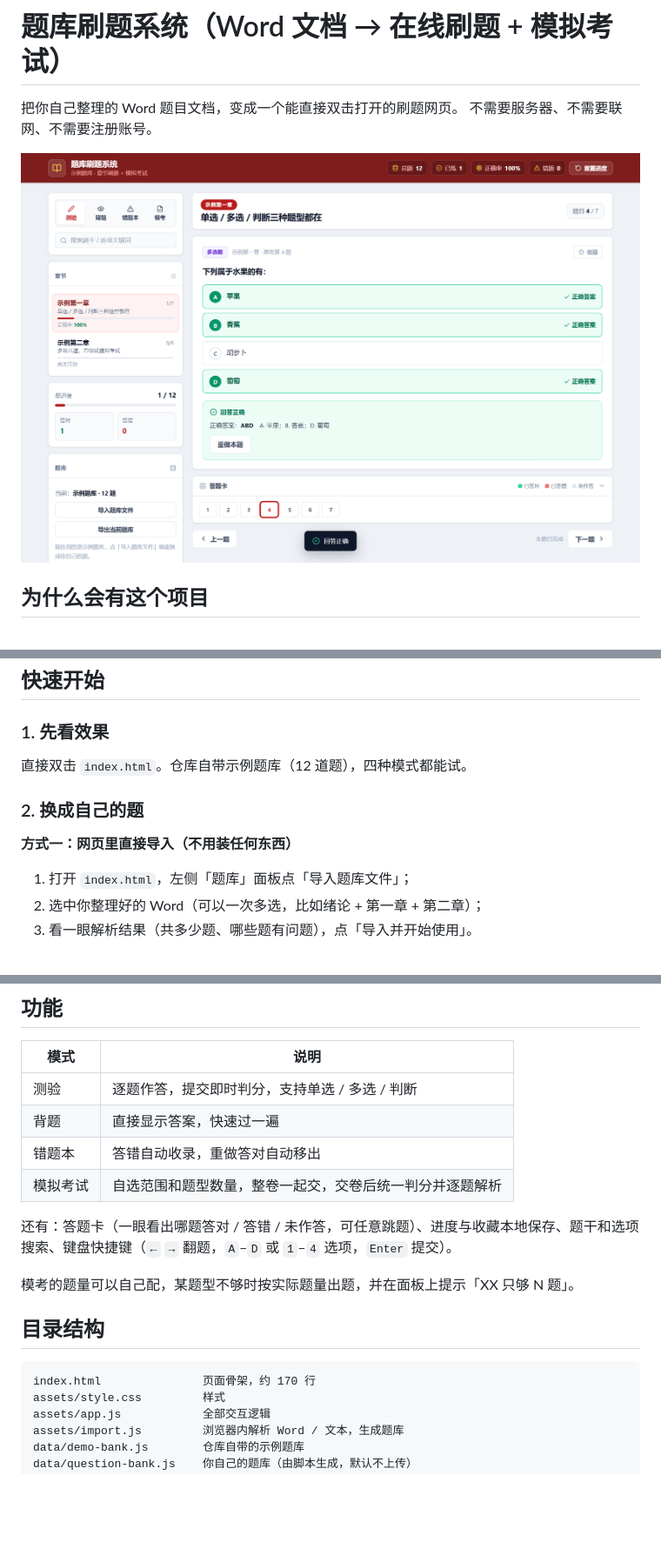
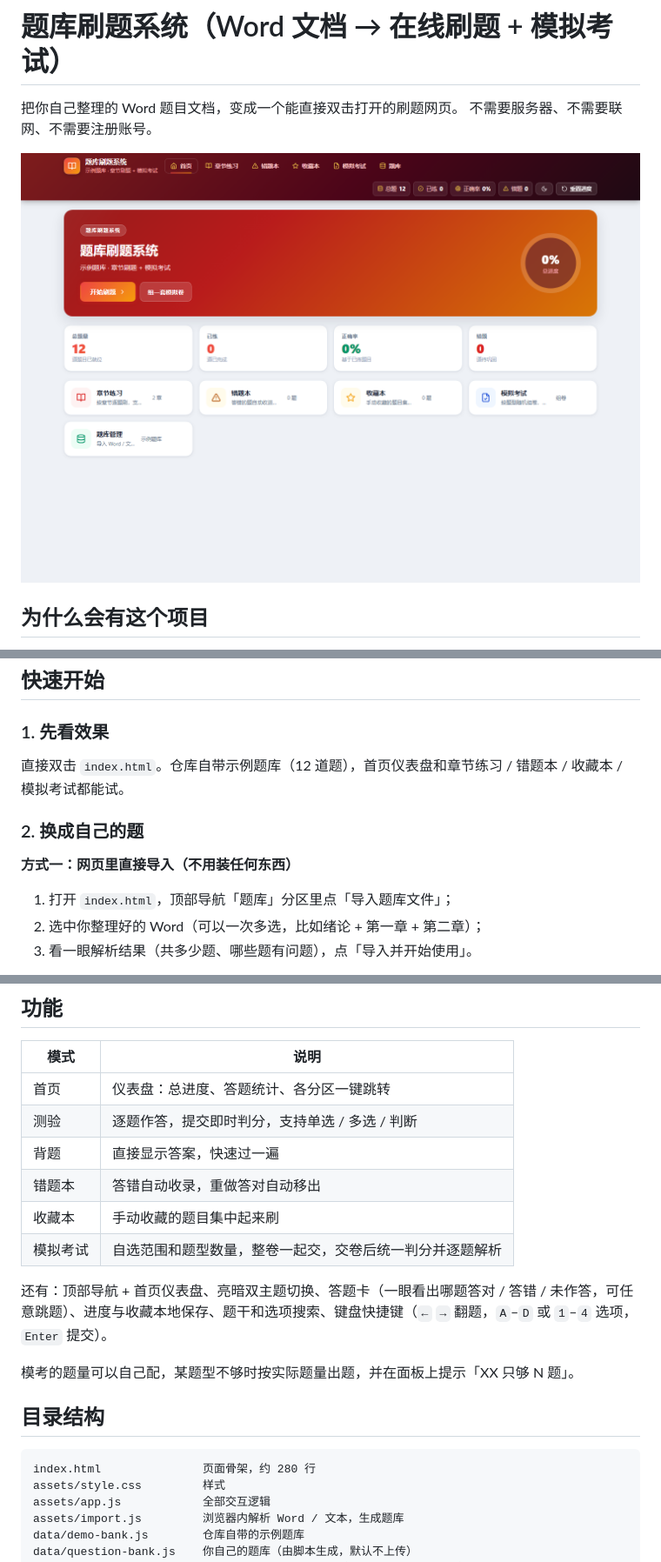
Before and after one commit to afantong/automatic-question-brushing-program, a Markdown page: README.md, 3 parts joined by grey strips. Shown at 87% size. Rendered like a GitHub page; pictures changed too: docs/screenshot.png; blank space fills up the shorter version.

````diff
--- a/README.md
+++ b/README.md
@@ -21,13 +21,13 @@
 
 ### 1. 先看效果
 
-直接双击 `index.html`。仓库自带示例题库（12 道题），四种模式都能试。
+直接双击 `index.html`。仓库自带示例题库（12 道题），首页仪表盘和章节练习 / 错题本 / 收藏本 / 模拟考试都能试。
 
 ### 2. 换成自己的题
 
 **方式一：网页里直接导入（不用装任何东西）**
 
-1. 打开 `index.html`，左侧「题库」面板点「导入题库文件」；
+1. 打开 `index.html`，顶部导航「题库」分区里点「导入题库文件」；
 2. 选中你整理好的 Word（可以一次多选，比如绪论 + 第一章 + 第二章）；
 3. 看一眼解析结果（共多少题、哪些题有问题），点「导入并开始使用」。
 
@@ -84,19 +84,21 @@ python tools/build_bank.py -i "D:\我的题库" --title "我的题库" --subtitl
 
 | 模式 | 说明 |
 | --- | --- |
+| 首页 | 仪表盘：总进度、答题统计、各分区一键跳转 |
 | 测验 | 逐题作答，提交即时判分，支持单选 / 多选 / 判断 |
 | 背题 | 直接显示答案，快速过一遍 |
 | 错题本 | 答错自动收录，重做答对自动移出 |
+| 收藏本 | 手动收藏的题目集中起来刷 |
 | 模拟考试 | 自选范围和题型数量，整卷一起交，交卷后统一判分并逐题解析 |
 
-还有：答题卡（一眼看出哪题答对 / 答错 / 未作答，可任意跳题）、进度与收藏本地保存、题干和选项搜索、键盘快捷键（`←` `→` 翻题，`A`–`D` 或 `1`–`4` 选项，`Enter` 提交）。
+还有：顶部导航 + 首页仪表盘、亮暗双主题切换、答题卡（一眼看出哪题答对 / 答错 / 未作答，可任意跳题）、进度与收藏本地保存、题干和选项搜索、键盘快捷键（`←` `→` 翻题，`A`–`D` 或 `1`–`4` 选项，`Enter` 提交）。
 
 模考的题量可以自己配，某题型不够时按实际题量出题，并在面板上提示「XX 只够 N 题」。
 
 ## 目录结构
 
 ```
-index.html               页面骨架，约 170 行
+index.html               页面骨架，约 280 行
 assets/style.css         样式
 assets/app.js            全部交互逻辑
 assets/import.js         浏览器内解析 Word / 文本，生成题库
````
Also changed, not shown: other parts of README.md (+3 -3 lines), 3 other files.
